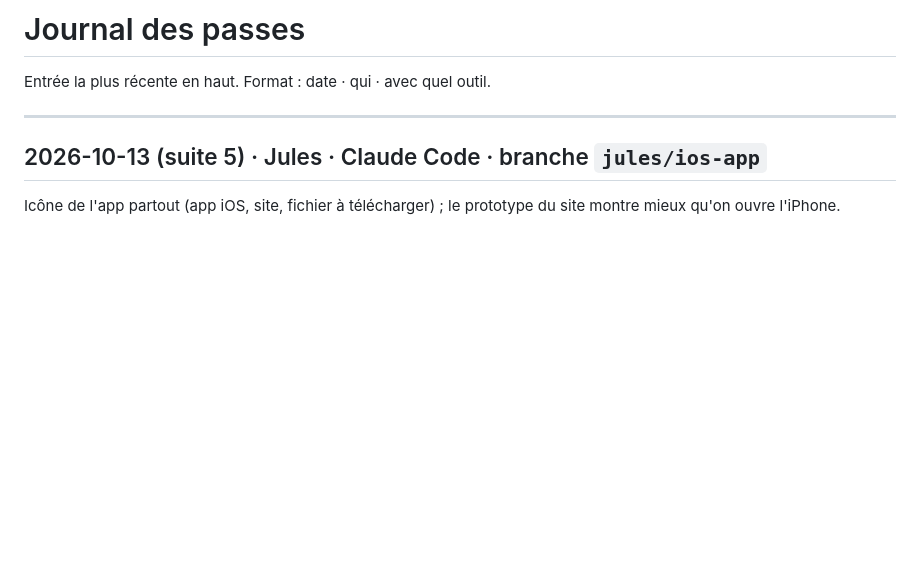
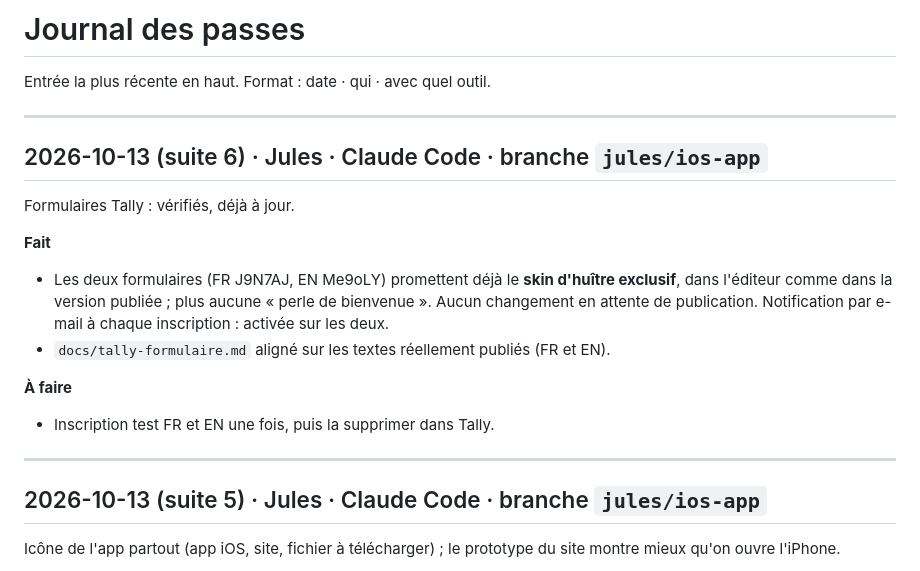
Before and after one commit to JijiDufs/perle, a Markdown page: docs/JOURNAL.md, the part around the change. Rendered like a GitHub page; blank space fills up the shorter version.

Commit message:
Doc Tally alignée sur les formulaires publiés (skin d'huître exclusif, notifications activées)
Co-Authored-By: Claude Opus 5.5 <noreply@anthropic.com>

```diff
--- a/docs/JOURNAL.md
+++ b/docs/JOURNAL.md
@@ -1,6 +1,19 @@
 # Journal des passes
 
 Entrée la plus récente en haut. Format : date · qui · avec quel outil.
+
+---
+
+## 2026-10-13 (suite 6) · Jules · Claude Code · branche `jules/ios-app`
+
+Formulaires Tally : vérifiés, déjà à jour.
+
+**Fait**
+- Les deux formulaires (FR J9N7AJ, EN Me9oLY) promettent déjà le **skin d'huître exclusif**, dans l'éditeur comme dans la version publiée ; plus aucune « perle de bienvenue ». Aucun changement en attente de publication. Notification par e-mail à chaque inscription : activée sur les deux.
+- `docs/tally-formulaire.md` aligné sur les textes réellement publiés (FR et EN).
+
+**À faire**
+- Inscription test FR et EN une fois, puis la supprimer dans Tally.
 
 ---
 
```
Also changed, not shown: docs/tally-formulaire.md (+10 -7 lines).
